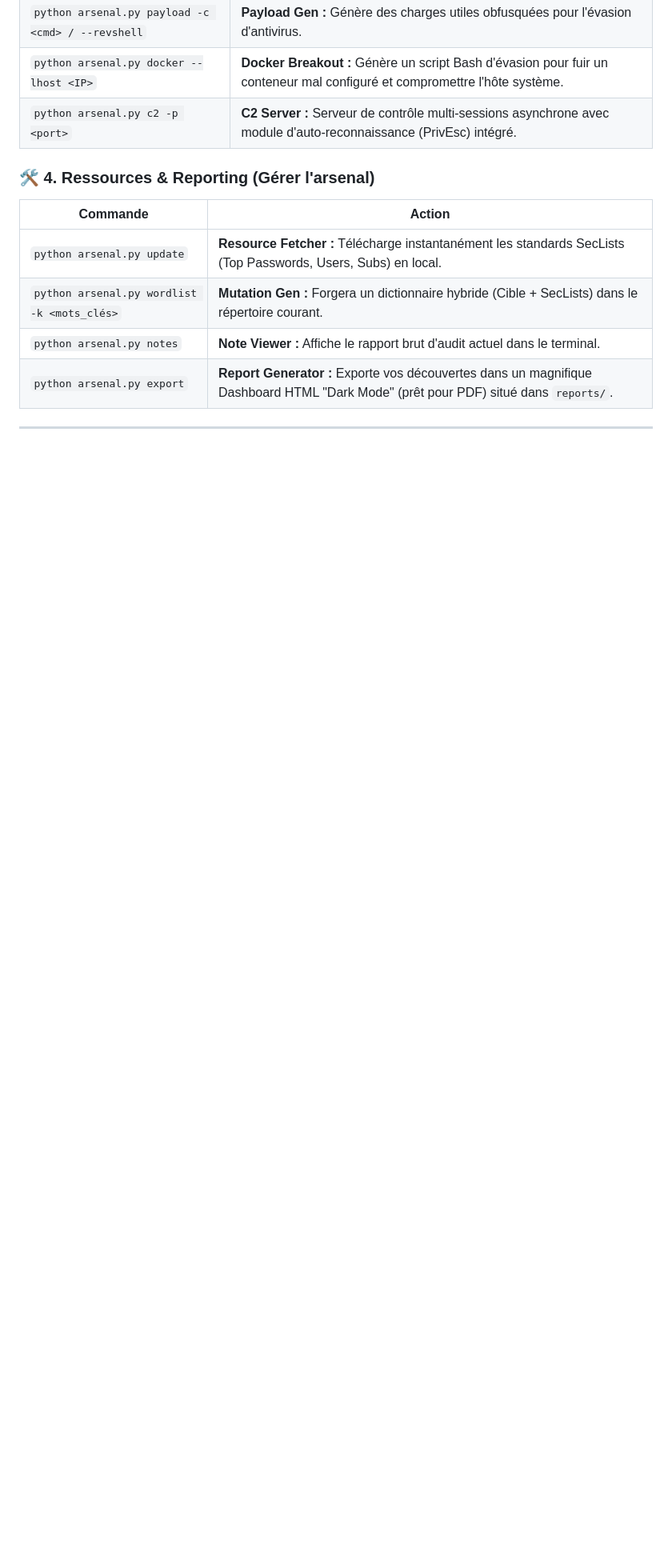
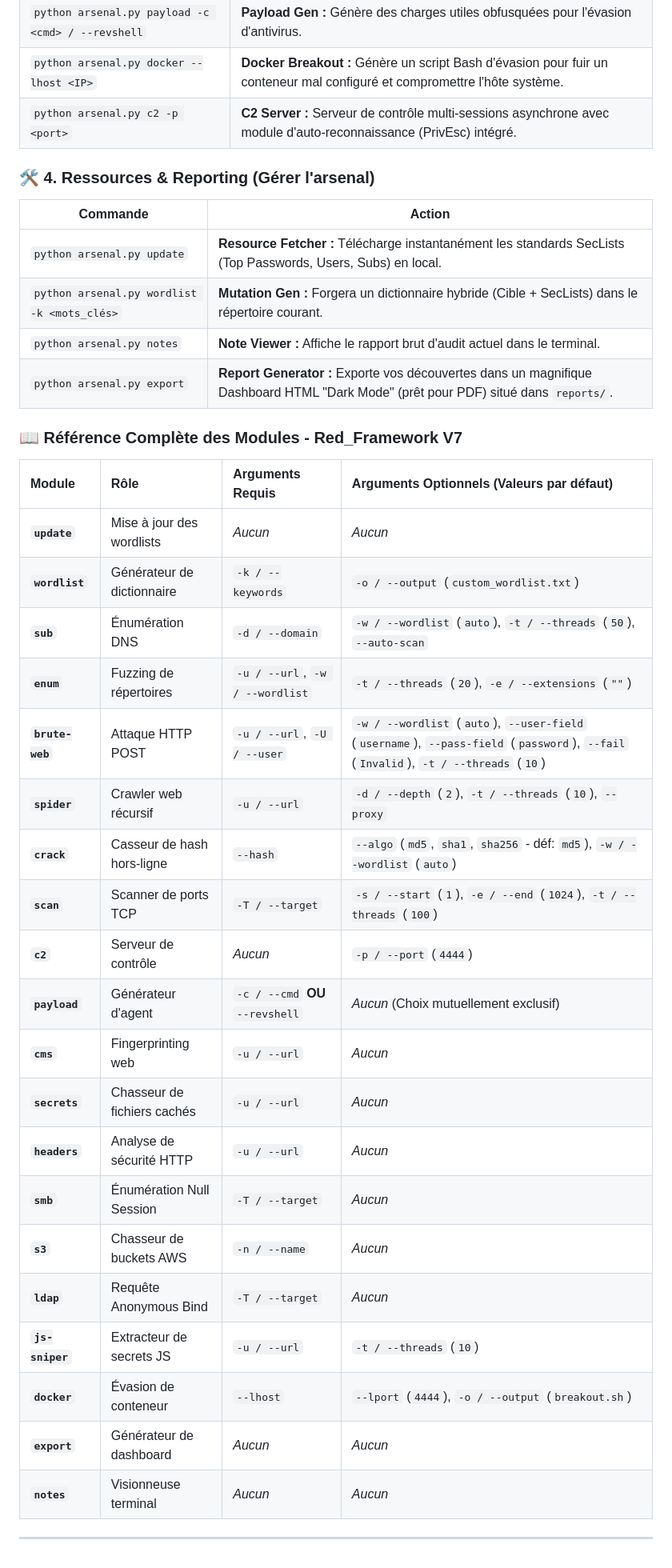
Before and after one commit to SantaSixT/Red_Framework, a Markdown page: readme.md, the part around the change. Shown at 80% size. Drawn GitHub-style; blank space fills up the shorter version.

Commit message:
màj read me avec argument pour chaque module

```diff
--- a/readme.md
+++ b/readme.md
@@ -102,4 +102,29 @@ L'Arsenal est piloté par un routeur central asynchrone. Utilisez `python arsena
 | `python arsenal.py notes` | **Note Viewer :** Affiche le rapport brut d'audit actuel dans le terminal. |
 | `python arsenal.py export` | **Report Generator :** Exporte vos découvertes dans un magnifique Dashboard HTML "Dark Mode" (prêt pour PDF) situé dans `reports/`. |
 
+### 📖 Référence Complète des Modules - Red_Framework V7
+
+| Module | Rôle | Arguments Requis | Arguments Optionnels (Valeurs par défaut) |
+| :--- | :--- | :--- | :--- |
+| **`update`** | Mise à jour des wordlists | *Aucun* | *Aucun* |
+| **`wordlist`** | Générateur de dictionnaire | `-k / --keywords` | `-o / --output` (`custom_wordlist.txt`) |
+| **`sub`** | Énumération DNS | `-d / --domain` | `-w / --wordlist` (`auto`), `-t / --threads` (`50`), `--auto-scan` |
+| **`enum`** | Fuzzing de répertoires | `-u / --url`, `-w / --wordlist` | `-t / --threads` (`20`), `-e / --extensions` (`""`) |
+| **`brute-web`** | Attaque HTTP POST | `-u / --url`, `-U / --user` | `-w / --wordlist` (`auto`), `--user-field` (`username`), `--pass-field` (`password`), `--fail` (`Invalid`), `-t / --threads` (`10`) |
+| **`spider`** | Crawler web récursif | `-u / --url` | `-d / --depth` (`2`), `-t / --threads` (`10`), `--proxy` |
+| **`crack`** | Casseur de hash hors-ligne | `--hash` | `--algo` (`md5`, `sha1`, `sha256` - déf: `md5`), `-w / --wordlist` (`auto`) |
+| **`scan`** | Scanner de ports TCP | `-T / --target` | `-s / --start` (`1`), `-e / --end` (`1024`), `-t / --threads` (`100`) |
+| **`c2`** | Serveur de contrôle | *Aucun* | `-p / --port` (`4444`) |
+| **`payload`** | Générateur d'agent | `-c / --cmd` **OU** `--revshell` | *Aucun* (Choix mutuellement exclusif) |
+| **`cms`** | Fingerprinting web | `-u / --url` | *Aucun* |
+| **`secrets`** | Chasseur de fichiers cachés | `-u / --url` | *Aucun* |
+| **`headers`** | Analyse de sécurité HTTP | `-u / --url` | *Aucun* |
+| **`smb`** | Énumération Null Session | `-T / --target` | *Aucun* |
+| **`s3`** | Chasseur de buckets AWS | `-n / --name` | *Aucun* |
+| **`ldap`** | Requête Anonymous Bind | `-T / --target` | *Aucun* |
+| **`js-sniper`**| Extracteur de secrets JS | `-u / --url` | `-t / --threads` (`10`) |
+| **`docker`** | Évasion de conteneur | `--lhost` | `--lport` (`4444`), `-o / --output` (`breakout.sh`) |
+| **`export`** | Générateur de dashboard | *Aucun* | *Aucun* |
+| **`notes`** | Visionneuse terminal | *Aucun* | *Aucun* |
+
 ---
```
